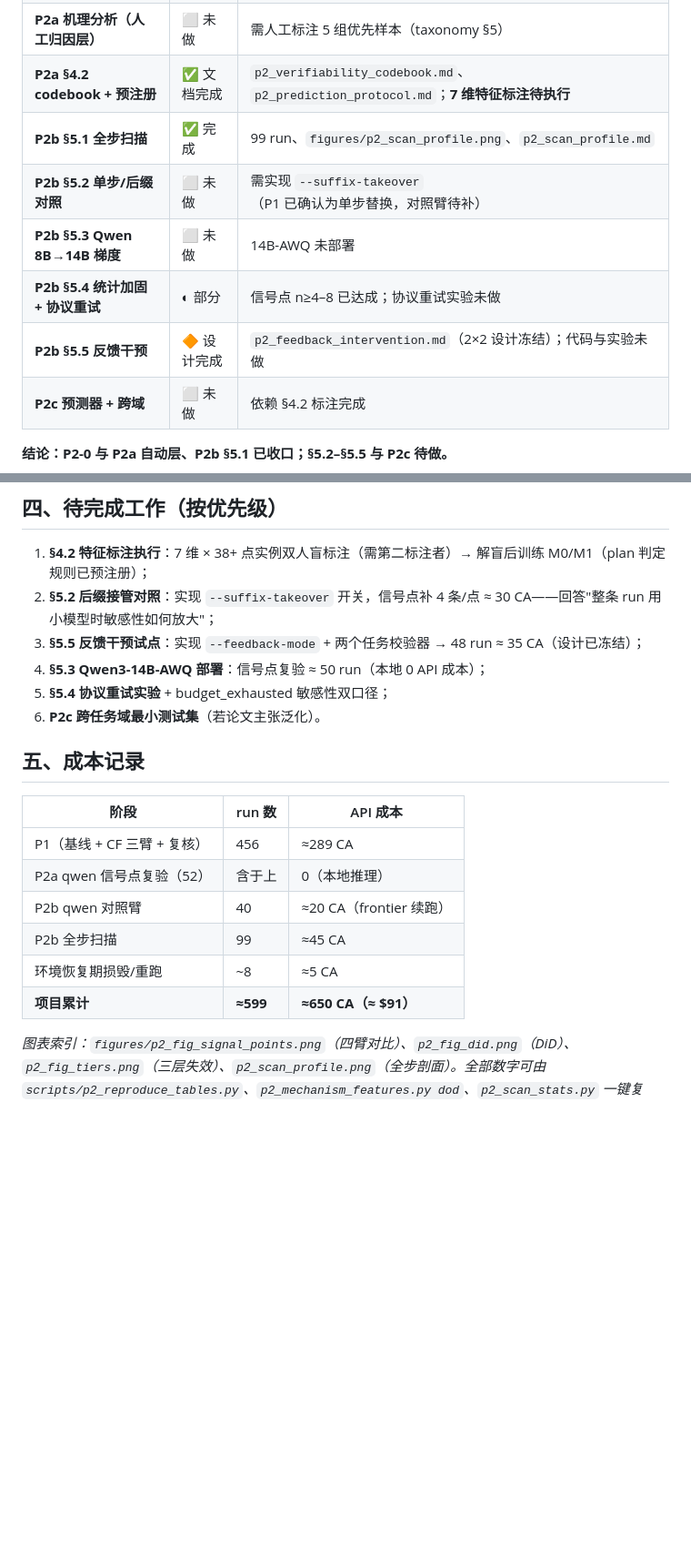
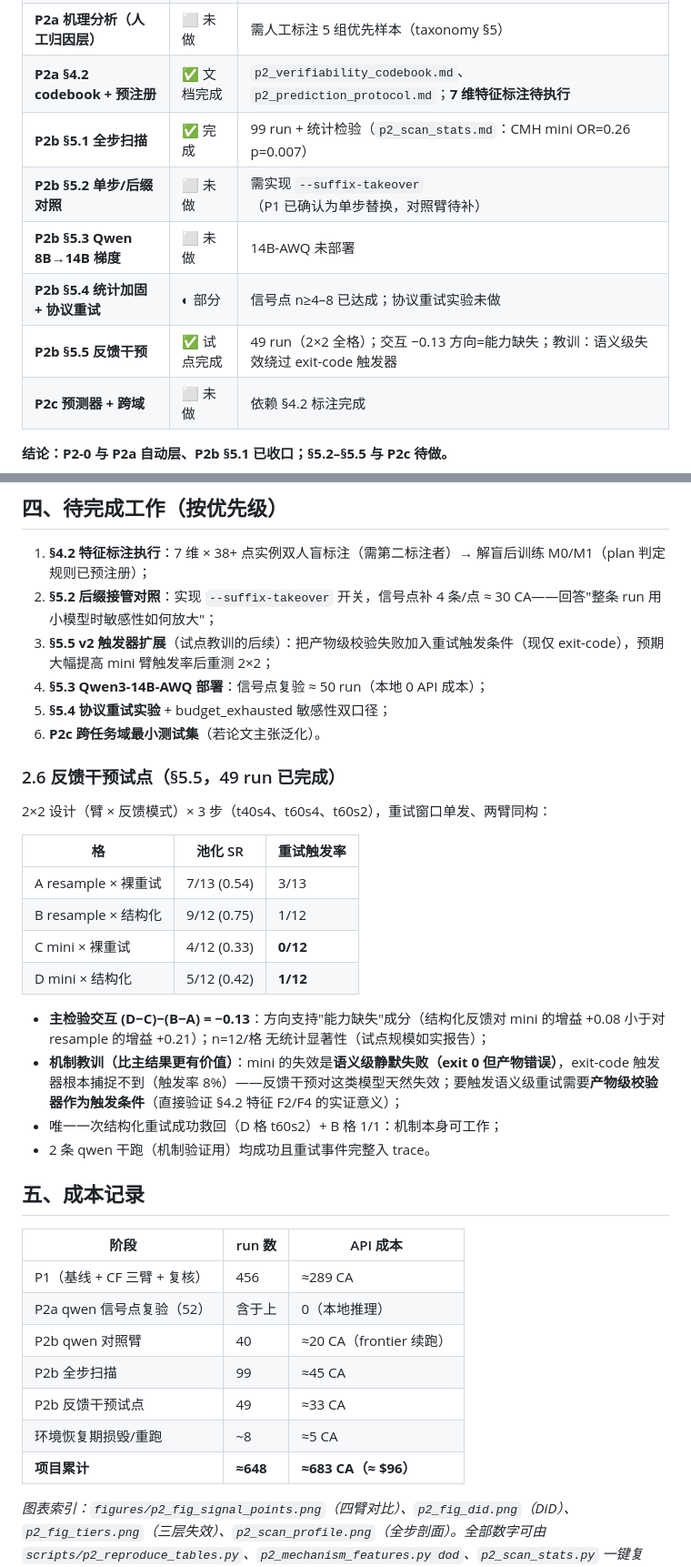
Before and after one commit to llmnjust-afk/VeriFront, a Markdown page: reports/P2_PROGRESS_SUMMARY.md, 2 parts joined by grey strips. Shown at 91% size. GitHub-like rendering; blank space fills up the shorter version.

Commit message:
Summary: sec5.5 pilot results and lessons; updated totals (648 runs, ~683 CA)

```diff
--- a/reports/P2_PROGRESS_SUMMARY.md
+++ b/reports/P2_PROGRESS_SUMMARY.md
@@ -13,11 +13,11 @@
 | **P2a 机理分析（自动层）** | ✅ 完成 | `p2_mechanism_annotations.csv`（455+ run 逐条特征）、`p2_failure_taxonomy.md` v0.2 |
 | **P2a 机理分析（人工归因层）** | ⬜ 未做 | 需人工标注 5 组优先样本（taxonomy §5） |
 | **P2a §4.2 codebook + 预注册** | ✅ 文档完成 | `p2_verifiability_codebook.md`、`p2_prediction_protocol.md`；**7 维特征标注待执行** |
-| **P2b §5.1 全步扫描** | ✅ 完成 | 99 run、`figures/p2_scan_profile.png`、`p2_scan_profile.md` |
+| **P2b §5.1 全步扫描** | ✅ 完成 | 99 run + 统计检验（`p2_scan_stats.md`：CMH mini OR=0.26 p=0.007） |
 | **P2b §5.2 单步/后缀对照** | ⬜ 未做 | 需实现 `--suffix-takeover`（P1 已确认为单步替换，对照臂待补） |
 | **P2b §5.3 Qwen 8B→14B 梯度** | ⬜ 未做 | 14B-AWQ 未部署 |
 | **P2b §5.4 统计加固 + 协议重试** | ◐ 部分 | 信号点 n≥4–8 已达成；协议重试实验未做 |
-| **P2b §5.5 反馈干预** | 🔶 设计完成 | `p2_feedback_intervention.md`（2×2 设计冻结）；代码与实验未做 |
+| **P2b §5.5 反馈干预** | ✅ 试点完成 | 49 run（2×2 全格）；交互 −0.13 方向=能力缺失；教训：语义级失效绕过 exit-code 触发器 |
 | **P2c 预测器 + 跨域** | ⬜ 未做 | 依赖 §4.2 标注完成 |
 
 **结论：P2-0 与 P2a 自动层、P2b §5.1 已收口；§5.2–§5.5 与 P2c 待做。**
@@ -85,10 +85,26 @@
 
 1. **§4.2 特征标注执行**：7 维 × 38+ 点实例双人盲标注（需第二标注者）→ 解盲后训练 M0/M1（plan 判定规则已预注册）；
 2. **§5.2 后缀接管对照**：实现 `--suffix-takeover` 开关，信号点补 4 条/点 ≈ 30 CA——回答"整条 run 用小模型时敏感性如何放大"；
-3. **§5.5 反馈干预试点**：实现 `--feedback-mode` + 两个任务校验器 → 48 run ≈ 35 CA（设计已冻结）；
+3. **§5.5 v2 触发器扩展**（试点教训的后续）：把产物级校验失败加入重试触发条件（现仅 exit-code），预期大幅提高 mini 臂触发率后重测 2×2；
 4. **§5.3 Qwen3-14B-AWQ 部署**：信号点复验 ≈ 50 run（本地 0 API 成本）；
 5. **§5.4 协议重试实验** + budget_exhausted 敏感性双口径；
 6. **P2c 跨任务域最小测试集**（若论文主张泛化）。
+
+### 2.6 反馈干预试点（§5.5，49 run 已完成）
+
+2×2 设计（臂 × 反馈模式）× 3 步（t40s4、t60s4、t60s2），重试窗口单发、两臂同构：
+
+| 格 | 池化 SR | 重试触发率 |
+|---|---|---|
+| A resample × 裸重试 | 7/13 (0.54) | 3/13 |
+| B resample × 结构化 | 9/12 (0.75) | 1/12 |
+| C mini × 裸重试 | 4/12 (0.33) | **0/12** |
+| D mini × 结构化 | 5/12 (0.42) | **1/12** |
+
+- **主检验交互 (D−C)−(B−A) = −0.13**：方向支持"能力缺失"成分（结构化反馈对 mini 的增益 +0.08 小于对 resample 的增益 +0.21）；n=12/格 无统计显著性（试点规模如实报告）；
+- **机制教训（比主结果更有价值）**：mini 的失效是**语义级静默失败（exit 0 但产物错误）**，exit-code 触发器根本捕捉不到（触发率 8%）——反馈干预对这类模型天然失效；要触发语义级重试需要**产物级校验器作为触发条件**（直接验证 §4.2 特征 F2/F4 的实证意义）；
+- 唯一一次结构化重试成功救回（D 格 t60s2）+ B 格 1/1：机制本身可工作；
+- 2 条 qwen 干跑（机制验证用）均成功且重试事件完整入 trace。
 
 ## 五、成本记录
 
@@ -98,7 +114,8 @@
 | P2a qwen 信号点复验（52）| 含于上 | 0（本地推理） |
 | P2b qwen 对照臂 | 40 | ≈20 CA（frontier 续跑） |
 | P2b 全步扫描 | 99 | ≈45 CA |
+| P2b 反馈干预试点 | 49 | ≈33 CA |
 | 环境恢复期损毁/重跑 | ~8 | ≈5 CA |
-| **项目累计** | **≈599** | **≈650 CA（≈ $91）** |
+| **项目累计** | **≈648** | **≈683 CA（≈ $96）** |
 
 *图表索引：`figures/p2_fig_signal_points.png`（四臂对比）、`p2_fig_did.png`（DiD）、`p2_fig_tiers.png`（三层失效）、`p2_scan_profile.png`（全步剖面）。全部数字可由 `scripts/p2_reproduce_tables.py`、`p2_mechanism_features.py dod`、`p2_scan_stats.py` 一键复现。统计口径：单步臂间用 Fisher 精确检验 + BH-FDR；池化用分层 CMH（Mantel-Haenszel，12 能力依赖步为层）；区间为 Wilson 95% CI。*
```
